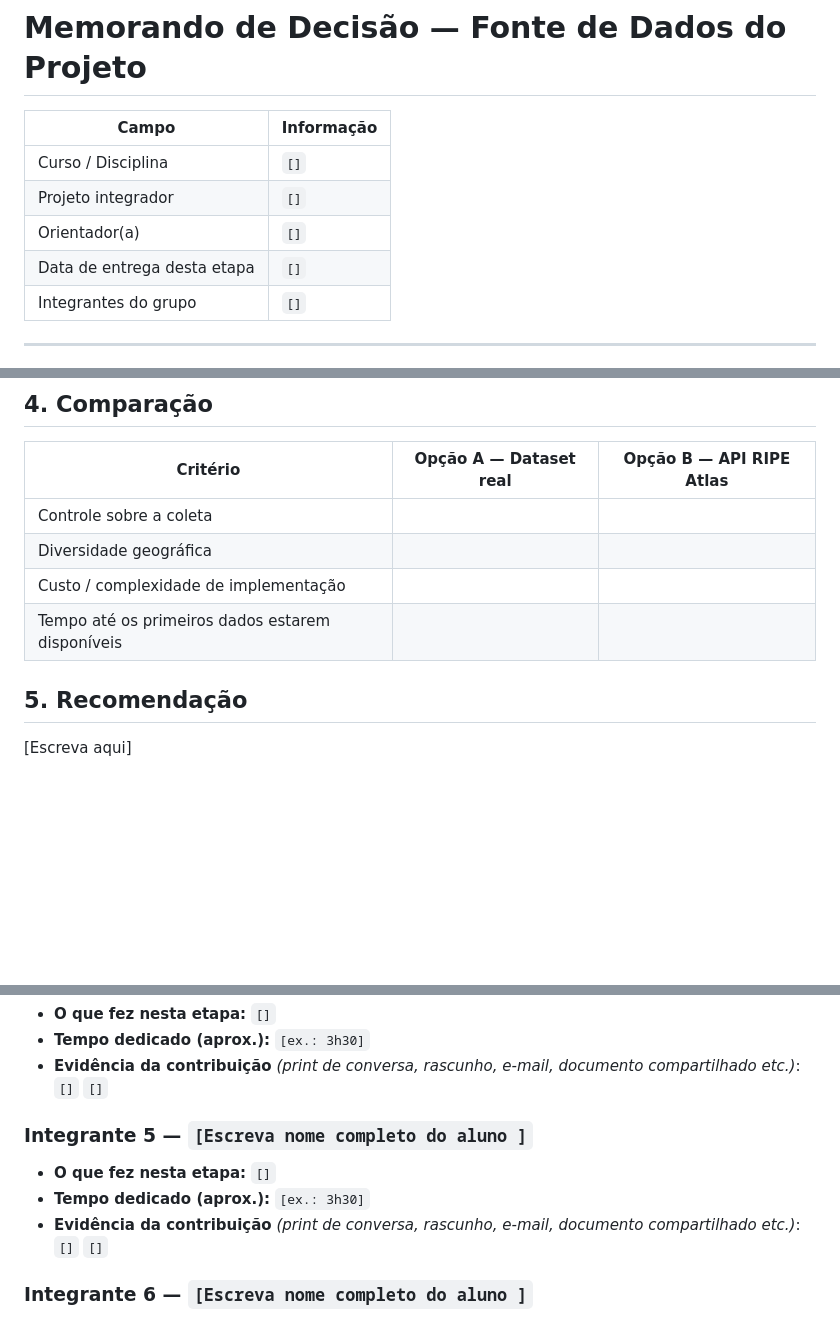
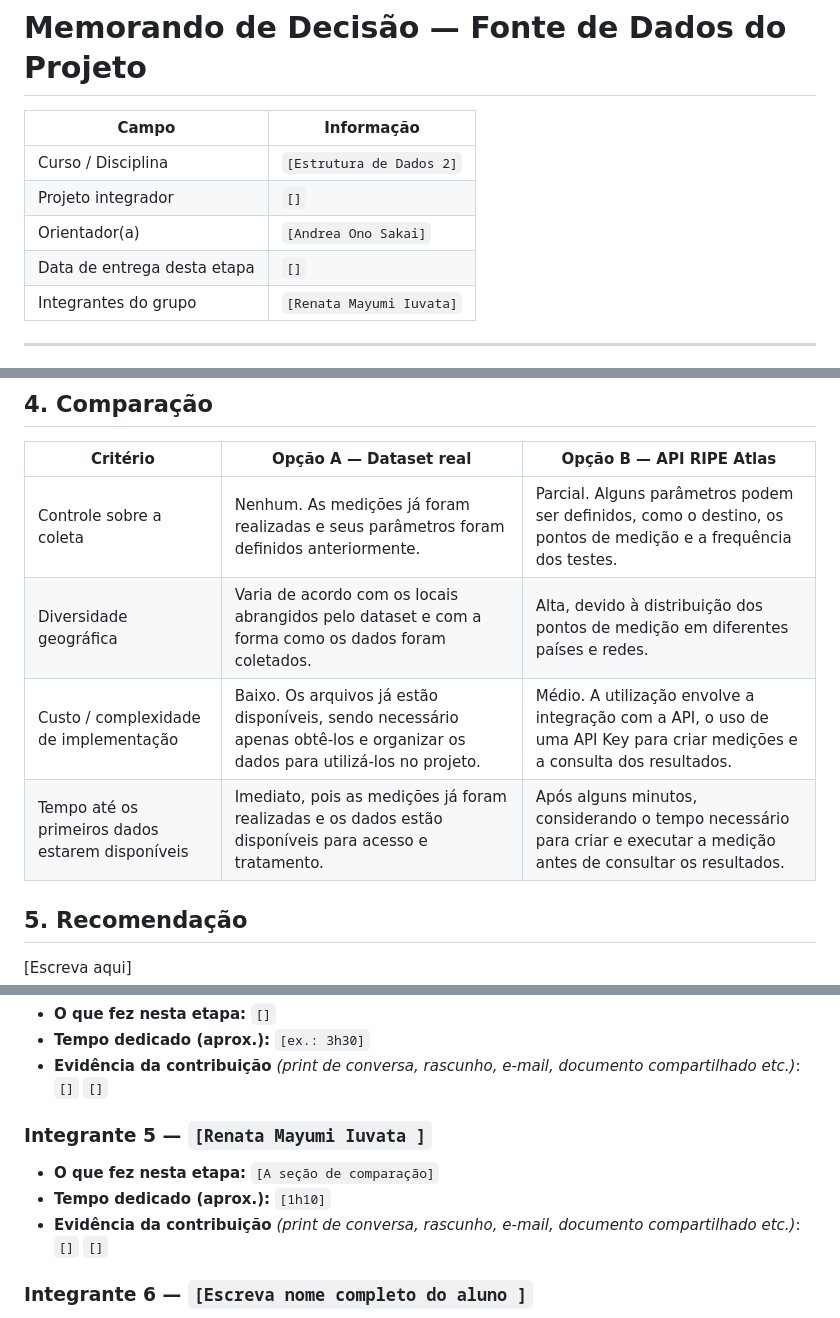
Before and after one commit to RedSwann/sistema-preditivo-de-falhas-em-redes, a Markdown page: docs/1 - Template_Memorando_de_Decisao.md, 3 parts joined by grey strips. GitHub-like rendering; blank space fills up the shorter version.

Commit message:
Docs: adição da comparação entre dataset real e api ripe atlas

```diff
--- a/docs/1 - Template_Memorando_de_Decisao.md
+++ b/docs/1 - Template_Memorando_de_Decisao.md
@@ -3,11 +3,11 @@
 
 | Campo | Informação |
 |---|---|
-| Curso / Disciplina | `[]` |
+| Curso / Disciplina | `[Estrutura de Dados 2]` |
 | Projeto integrador | `[]` |
-| Orientador(a) | `[]` |
+| Orientador(a) | `[Andrea Ono Sakai]` |
 | Data de entrega desta etapa | `[]` |
-| Integrantes do grupo | `[]` |
+| Integrantes do grupo | `[Renata Mayumi Iuvata]` |
 
 ---
 
@@ -214,10 +214,10 @@ Fonte: https://atlas.ripe.net/docs/apis/rest-api-manual/
 
 | Critério | Opção A — Dataset real | Opção B — API RIPE Atlas |
 |---|---|---|
-| Controle sobre a coleta | | |
-| Diversidade geográfica | | |
-| Custo / complexidade de implementação | | |
-| Tempo até os primeiros dados estarem disponíveis | | |
+| Controle sobre a coleta | Nenhum. As medições já foram realizadas e seus parâmetros foram definidos anteriormente. | Parcial. Alguns parâmetros podem ser definidos, como o destino, os pontos de medição e a frequência dos testes. |
+| Diversidade geográfica | Varia de acordo com os locais abrangidos pelo dataset e com a forma como os dados foram coletados. | Alta, devido à distribuição dos pontos de medição em diferentes países e redes. |
+| Custo / complexidade de implementação | Baixo. Os arquivos já estão disponíveis, sendo necessário apenas obtê-los e organizar os dados para utilizá-los no projeto. | Médio. A utilização envolve a integração com a API, o uso de uma API Key para criar medições e a consulta dos resultados. |
+| Tempo até os primeiros dados estarem disponíveis | Imediato, pois as medições já foram realizadas e os dados estão disponíveis para acesso e tratamento. | Após alguns minutos, considerando o tempo necessário para criar e executar a medição antes de consultar os resultados. |
 
 ## 5. Recomendação
 
@@ -269,9 +269,9 @@ Fonte: https://atlas.ripe.net/docs/apis/rest-api-manual/
 `[]`
 `[]`
 
-### Integrante 5 — `[Escreva nome completo do aluno ]`
-- **O que fez nesta etapa:** `[]`
-- **Tempo dedicado (aprox.):** `[ex.: 3h30]`
+### Integrante 5 — `[Renata Mayumi Iuvata ]`
+- **O que fez nesta etapa:** `[A seção de comparação]`
+- **Tempo dedicado (aprox.):** `[1h10]`
 - **Evidência da contribuição** *(print de conversa, rascunho, e-mail, documento compartilhado etc.)*:
 `[]`
 `[]`
```
